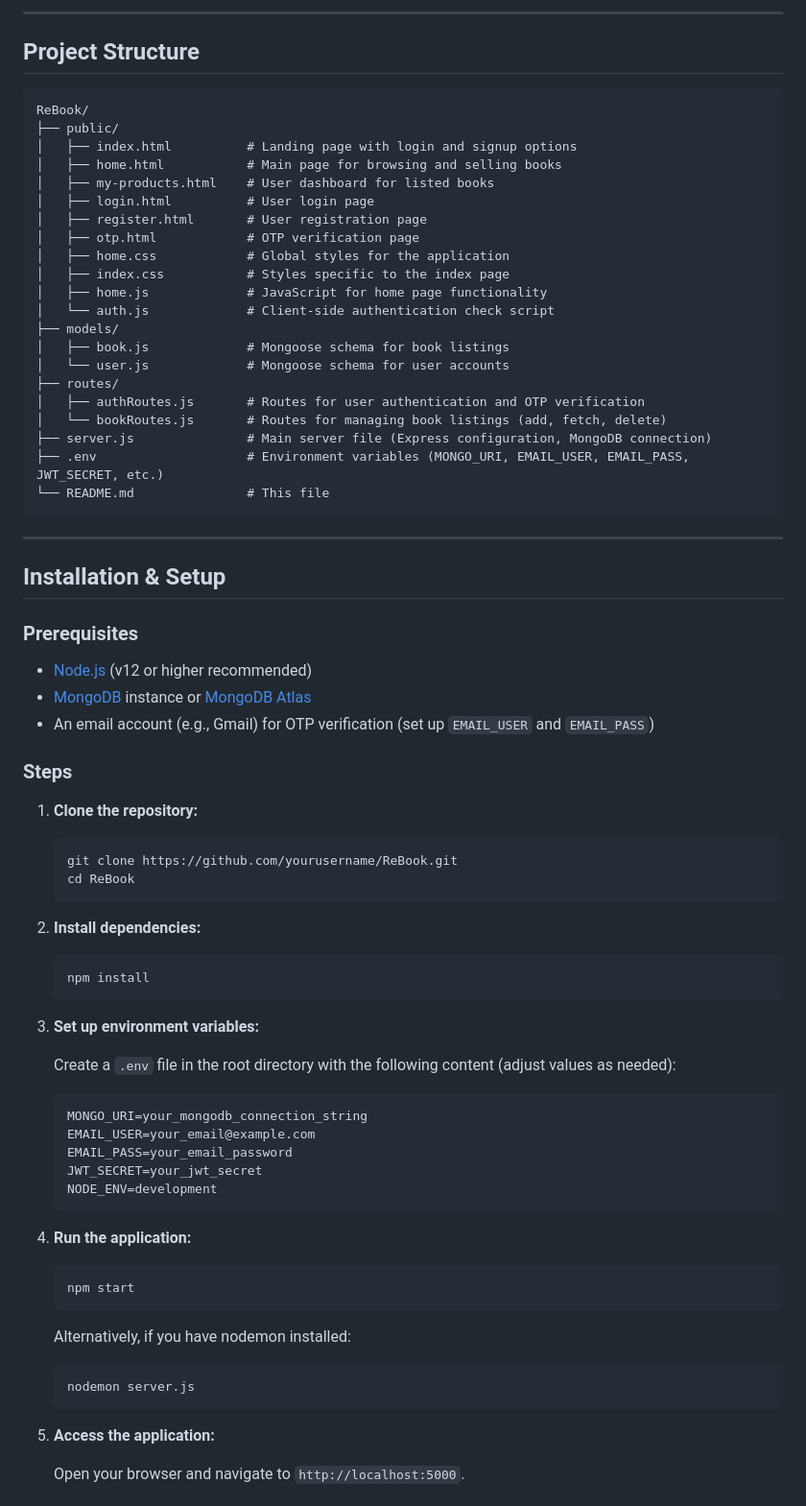
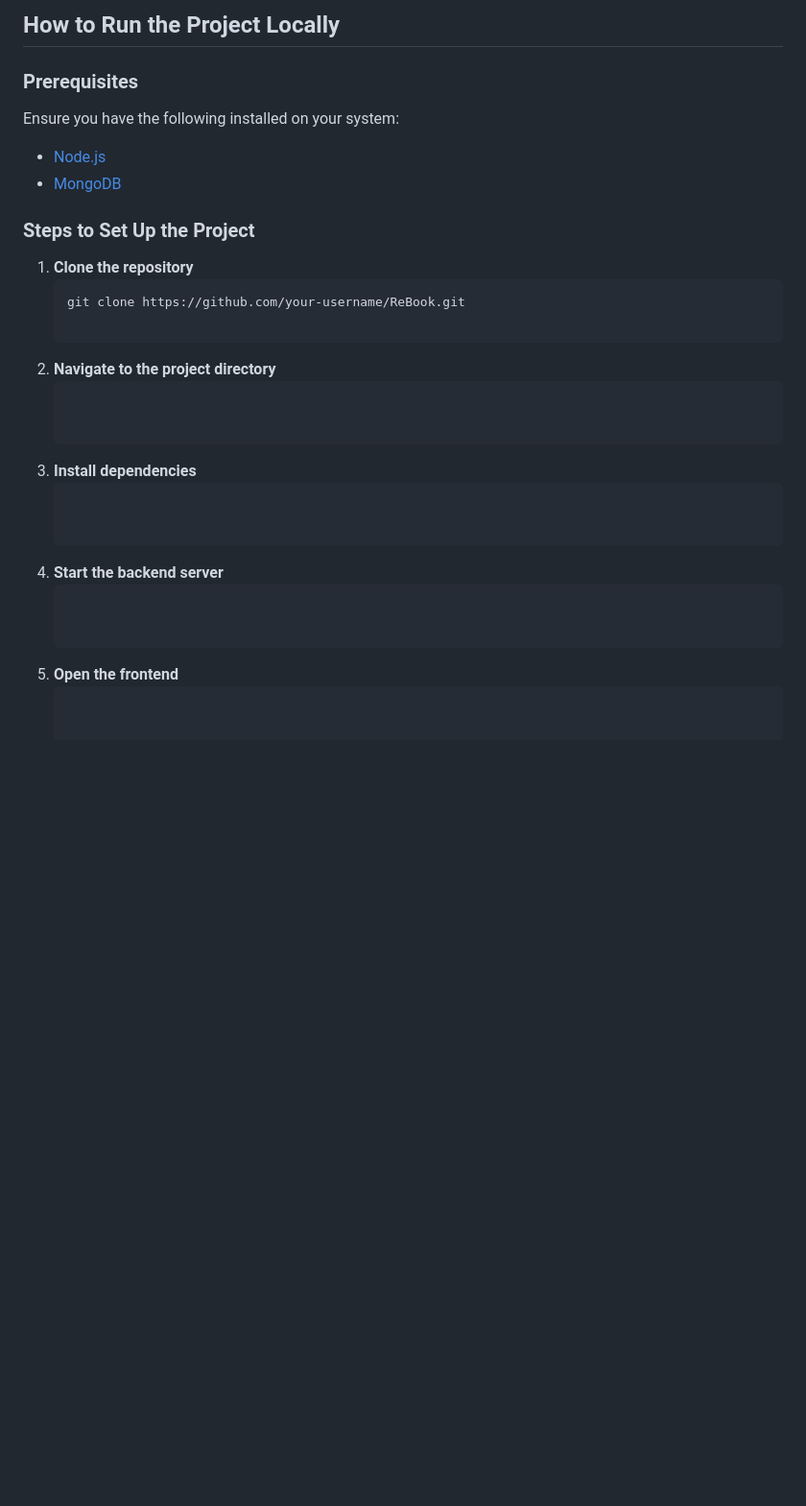
Before and after one commit to adilblsy/ReBook, a Markdown page: README.md, the part around the change printed below. Shown: that part at 96% size. Rendered like a GitHub page; blank space fills up the shorter version.

````diff
--- a/README.md
+++ b/README.md
@@ -65,82 +44,29 @@ Key goals include:
 
----
-
-## Project Structure
-
-```
-ReBook/
-├── public/
-│   ├── index.html          # Landing page with login and signup options
-│   ├── home.html           # Main page for browsing and selling books
-│   ├── my-products.html    # User dashboard for listed books
-│   ├── login.html          # User login page
-│   ├── register.html       # User registration page
-│   ├── otp.html            # OTP verification page
-│   ├── home.css            # Global styles for the application
-│   ├── index.css           # Styles specific to the index page
-│   ├── home.js             # JavaScript for home page functionality
-│   └── auth.js             # Client-side authentication check script
-├── models/
-│   ├── book.js             # Mongoose schema for book listings
-│   └── user.js             # Mongoose schema for user accounts
-├── routes/
-│   ├── authRoutes.js       # Routes for user authentication and OTP verification
-│   └── bookRoutes.js       # Routes for managing book listings (add, fetch, delete)
-├── server.js               # Main server file (Express configuration, MongoDB connection)
-├── .env                    # Environment variables (MONGO_URI, EMAIL_USER, EMAIL_PASS, JWT_SECRET, etc.)
-└── README.md               # This file
-```
-
----
-
-## Installation & Setup
+## How to Run the Project Locally
 
 ### Prerequisites
+Ensure you have the following installed on your system:
+- [Node.js](https://nodejs.org/)
+- [MongoDB](https://www.mongodb.com/)
 
-- [Node.js](https://nodejs.org/en/) (v12 or higher recommended)
-- [MongoDB](https://www.mongodb.com/) instance or [MongoDB Atlas](https://www.mongodb.com/cloud/atlas)
-- An email account (e.g., Gmail) for OTP verification (set up `EMAIL_USER` and `EMAIL_PASS`)
+### Steps to Set Up the Project
 
-### Steps
+1. **Clone the repository**
+   ```bash
+   git clone https://github.com/your-username/ReBook.git
 
-1. **Clone the repository:**
+2. **Navigate to the project directory**
+   ```cd ReBook
 
-   ```bash
-   git clone https://github.com/yourusername/ReBook.git
-   cd ReBook
-   ```
 
-2. **Install dependencies:**
+3. **Install dependencies**
+   ```npm install
 
-   ```bash
-   npm install
-   ```
 
-3. **Set up environment variables:**
+4. **Start the backend server**
+   ```node server.js
 
-   Create a `.env` file in the root directory with the following content (adjust values as needed):
 
-   ```env
-   MONGO_URI=your_mongodb_connection_string
-   EMAIL_USER=your_email@example.com
-   EMAIL_PASS=your_email_password
-   JWT_SECRET=your_jwt_secret
-   NODE_ENV=development
-   ```
+5. **Open the frontend**
+   ```Open index.html in a browser to access the user interface.
 
-4. **Run the application:**
-
-   ```bash
-   npm start
-   ```
-
-   Alternatively, if you have nodemon installed:
-
-   ```bash
-   nodemon server.js
-   ```
-
-5. **Access the application:**
-
-   Open your browser and navigate to `http://localhost:5000`.
-
````
Also changed, not shown: other parts of README.md (+33 -110 lines).
